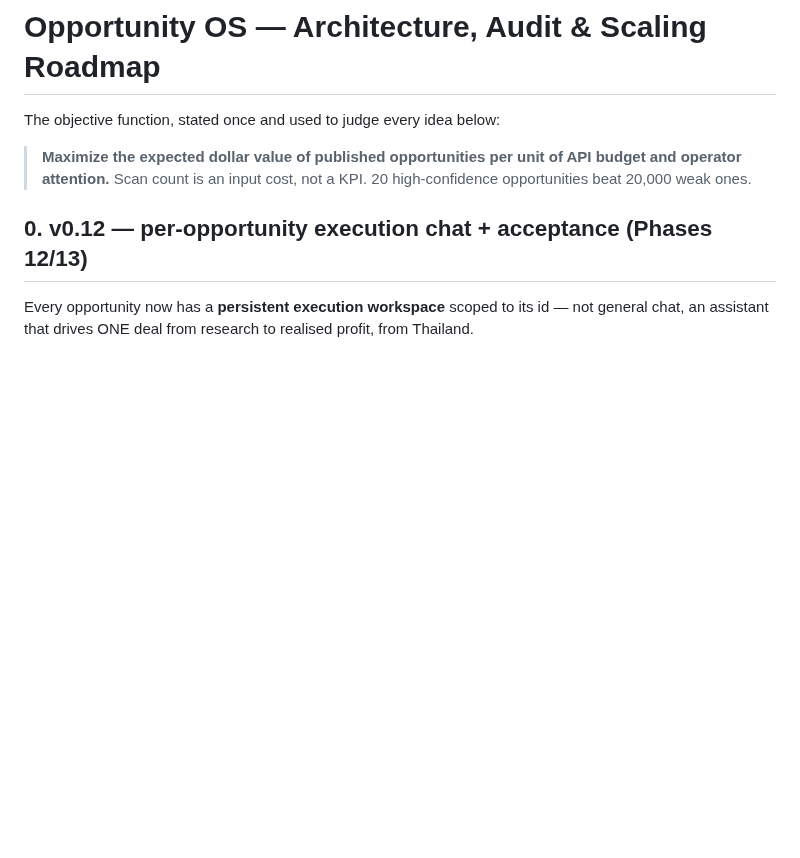
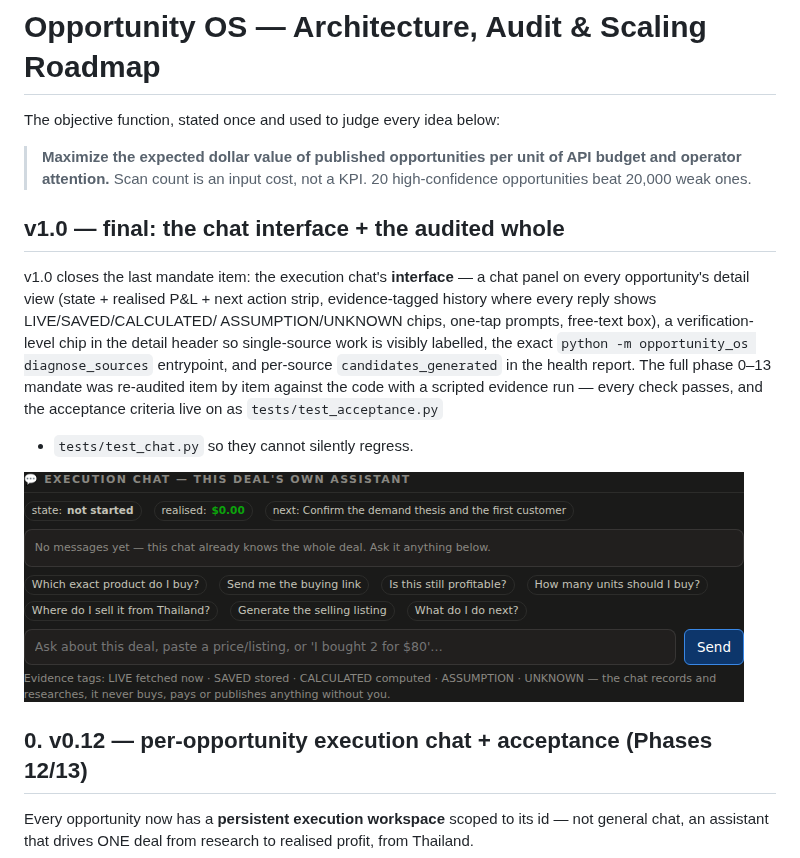
Before and after one commit to televisedminds/Os-project, a Markdown page: docs/ARCHITECTURE.md, the part around the change. Drawn GitHub-style; pictures changed too: docs/chat_panel.png (added); blank space fills up the shorter version.

```diff
--- a/docs/ARCHITECTURE.md
+++ b/docs/ARCHITECTURE.md
@@ -5,6 +5,21 @@ The objective function, stated once and used to judge every idea below:
 > **Maximize the expected dollar value of published opportunities per unit of
 > API budget and operator attention.** Scan count is an input cost, not a KPI.
 > 20 high-confidence opportunities beat 20,000 weak ones.
+
+## v1.0 — final: the chat interface + the audited whole
+
+v1.0 closes the last mandate item: the execution chat's **interface** — a chat
+panel on every opportunity's detail view (state + realised P&L + next action
+strip, evidence-tagged history where every reply shows LIVE/SAVED/CALCULATED/
+ASSUMPTION/UNKNOWN chips, one-tap prompts, free-text box), a verification-level
+chip in the detail header so single-source work is visibly labelled, the exact
+`python -m opportunity_os diagnose_sources` entrypoint, and per-source
+`candidates_generated` in the health report. The full phase 0–13 mandate was
+re-audited item by item against the code with a scripted evidence run — every
+check passes, and the acceptance criteria live on as `tests/test_acceptance.py`
++ `tests/test_chat.py` so they cannot silently regress.
+
+![Execution chat](chat_panel.png)
 
 ## 0. v0.12 — per-opportunity execution chat + acceptance (Phases 12/13)
 
```
Also changed, not shown: README.md (+24 -0 lines), 5 other files.
